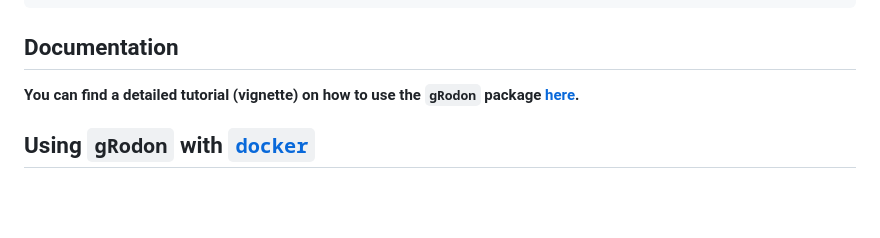
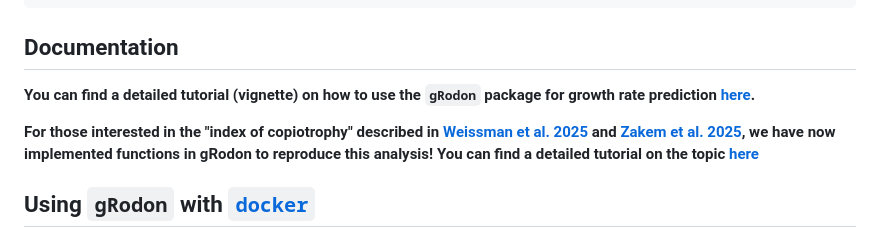
Before and after one commit to jlw-ecoevo/gRodon2, a Markdown page: README.md, the part around one of its changes. GitHub-like rendering; blank space fills up the shorter version.

```diff
--- a/README.md
+++ b/README.md
@@ -56,7 +56,9 @@ predictGrowth(genes, highly_expressed)
 
 ## Documentation
 
-**You can find a detailed tutorial (vignette) on how to use the `gRodon` package [here](https://jlw-ecoevo.github.io/gRodon-vignette).**
+**You can find a detailed tutorial (vignette) on how to use the `gRodon` package for growth rate prediction [here](https://jlw-ecoevo.github.io/gRodon-vignette).**
+
+**For those interested in the "index of copiotrophy" described in [Weissman et al. 2025](https://doi.org/10.1101/2025.09.01.673550) and [Zakem et al. 2025](https://doi.org/10.1126/science.ado5323), we have now implemented functions in gRodon to reproduce this analysis! You can find a detailed tutorial on the topic [here](https://www.microbialgamut.com/Index_of_Copiotrophy_Tutorial.html)**
 
 ## Using `gRodon` with [`docker`](https://www.docker.com/)
 
```
Also changed, not shown: other parts of README.md (+6 -63 lines).
